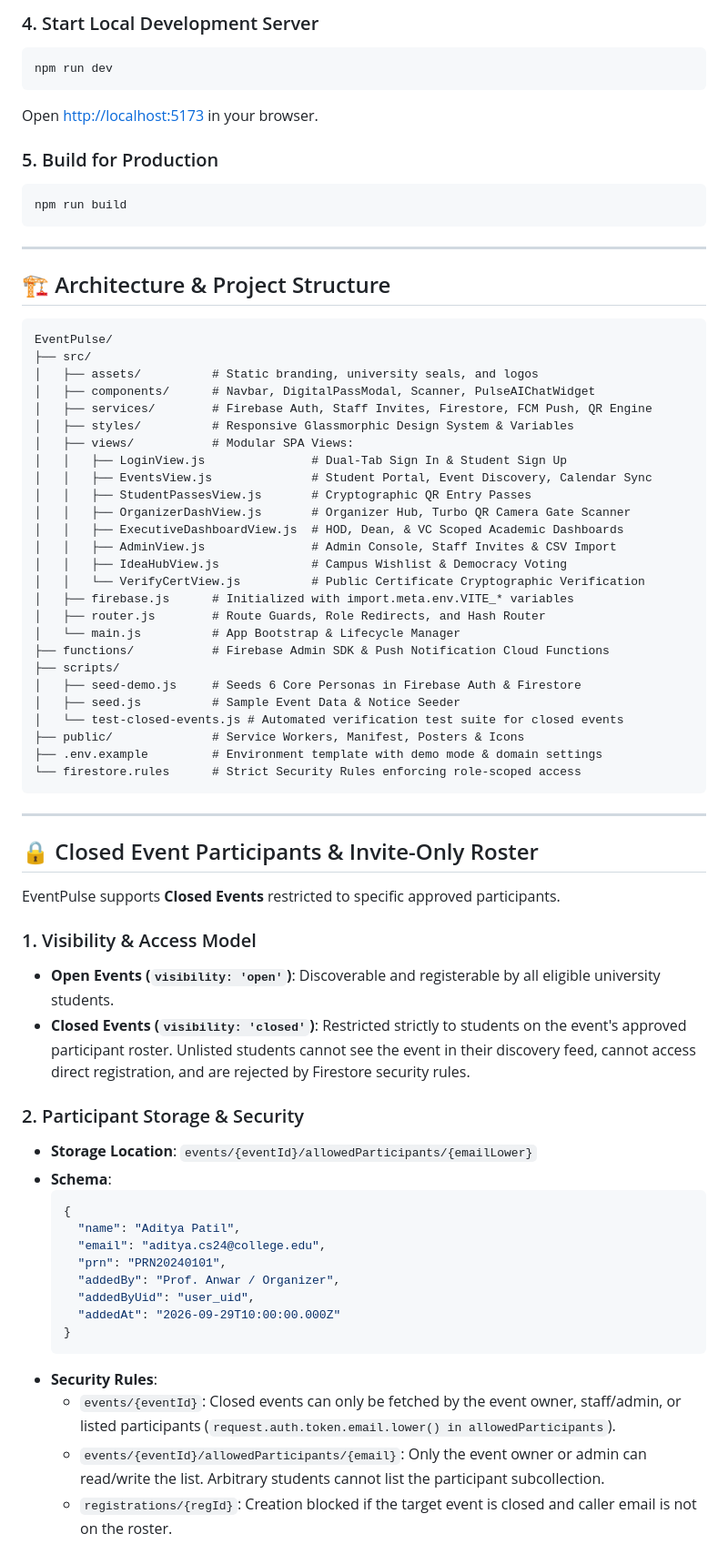
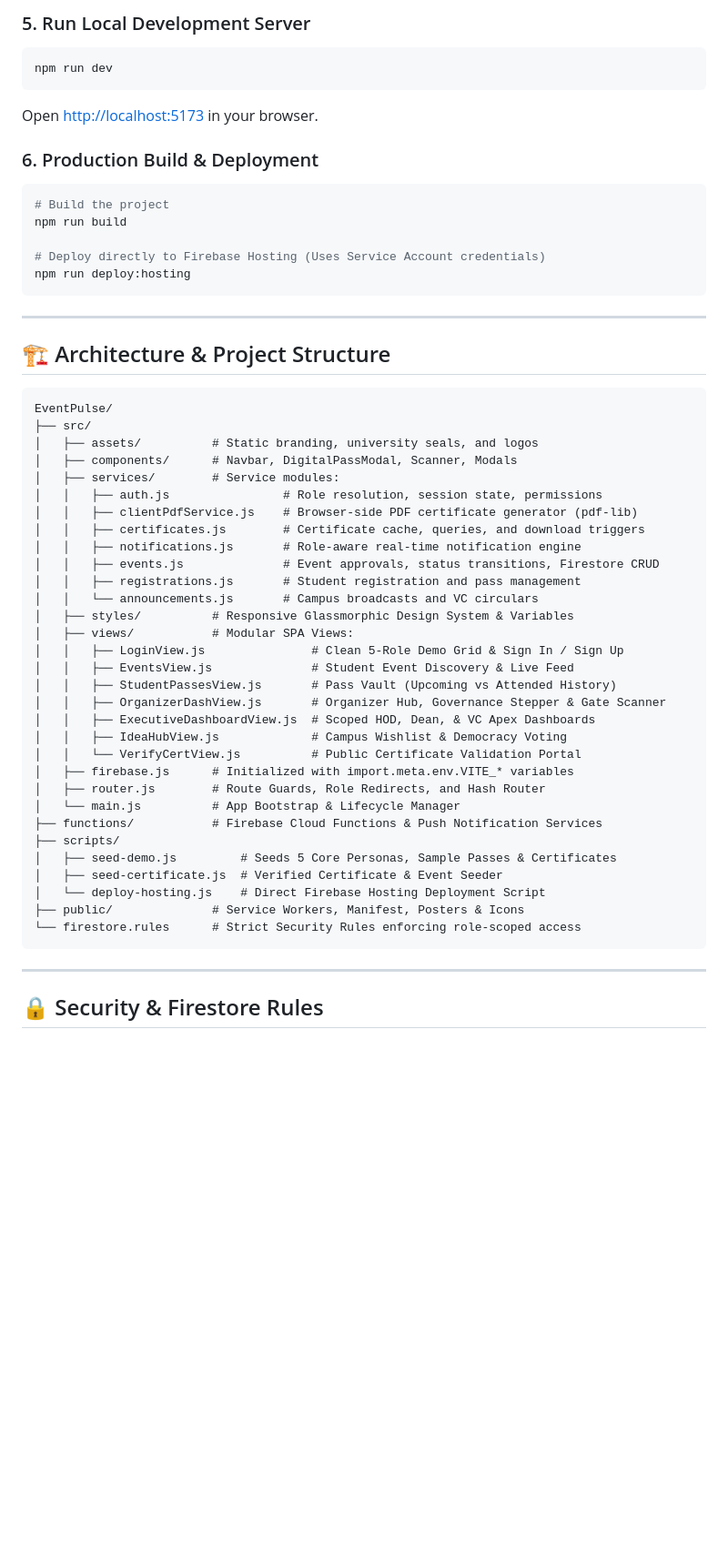
Before and after one commit to pratikpt1304/Event-Pulse, a Markdown page: README.md, the part around one of its changes. Shown at 91% size. Drawn GitHub-style; blank space fills up the shorter version.

````diff
--- a/README.md
+++ b/README.md
@@ -108,14 +108,18 @@ npm install
 ```
 
-### 4. Start Local Development Server
+### 5. Run Local Development Server
 ```bash
 npm run dev
 ```
 Open [http://localhost:5173](http://localhost:5173) in your browser.
 
-### 5. Build for Production
+### 6. Production Build & Deployment
 ```bash
+# Build the project
 npm run build
+
+# Deploy directly to Firebase Hosting (Uses Service Account credentials)
+npm run deploy:hosting
 ```
 
 ---
@@ -126,56 +130,37 @@ npm run build
 EventPulse/
 ├── src/
 │   ├── assets/          # Static branding, university seals, and logos
-│   ├── components/      # Navbar, DigitalPassModal, Scanner, PulseAIChatWidget
-│   ├── services/        # Firebase Auth, Staff Invites, Firestore, FCM Push, QR Engine
+│   ├── components/      # Navbar, DigitalPassModal, Scanner, Modals
+│   ├── services/        # Service modules:
+│   │   ├── auth.js                # Role resolution, session state, permissions
+│   │   ├── clientPdfService.js    # Browser-side PDF certificate generator (pdf-lib)
+│   │   ├── certificates.js        # Certificate cache, queries, and download triggers
+│   │   ├── notifications.js       # Role-aware real-time notification engine
+│   │   ├── events.js              # Event approvals, status transitions, Firestore CRUD
+│   │   ├── registrations.js       # Student registration and pass management
+│   │   └── announcements.js       # Campus broadcasts and VC circulars
 │   ├── styles/          # Responsive Glassmorphic Design System & Variables
 │   ├── views/           # Modular SPA Views:
-│   │   ├── LoginView.js               # Dual-Tab Sign In & Student Sign Up
-│   │   ├── EventsView.js              # Student Portal, Event Discovery, Calendar Sync
-│   │   ├── StudentPassesView.js       # Cryptographic QR Entry Passes
-│   │   ├── OrganizerDashView.js       # Organizer Hub, Turbo QR Camera Gate Scanner
-│   │   ├── ExecutiveDashboardView.js  # HOD, Dean, & VC Scoped Academic Dashboards
-│   │   ├── AdminView.js               # Admin Console, Staff Invites & CSV Import
+│   │   ├── LoginView.js               # Clean 5-Role Demo Grid & Sign In / Sign Up
+│   │   ├── EventsView.js              # Student Event Discovery & Live Feed
+│   │   ├── StudentPassesView.js       # Pass Vault (Upcoming vs Attended History)
+│   │   ├── OrganizerDashView.js       # Organizer Hub, Governance Stepper & Gate Scanner
+│   │   ├── ExecutiveDashboardView.js  # Scoped HOD, Dean, & VC Apex Dashboards
 │   │   ├── IdeaHubView.js             # Campus Wishlist & Democracy Voting
-│   │   └── VerifyCertView.js          # Public Certificate Cryptographic Verification
+│   │   └── VerifyCertView.js          # Public Certificate Validation Portal
 │   ├── firebase.js      # Initialized with import.meta.env.VITE_* variables
 │   ├── router.js        # Route Guards, Role Redirects, and Hash Router
 │   └── main.js          # App Bootstrap & Lifecycle Manager
-├── functions/           # Firebase Admin SDK & Push Notification Cloud Functions
+├── functions/           # Firebase Cloud Functions & Push Notification Services
 ├── scripts/
-│   ├── seed-demo.js     # Seeds 6 Core Personas in Firebase Auth & Firestore
-│   ├── seed.js          # Sample Event Data & Notice Seeder
-│   └── test-closed-events.js # Automated verification test suite for closed events
+│   ├── seed-demo.js         # Seeds 5 Core Personas, Sample Passes & Certificates
+│   ├── seed-certificate.js  # Verified Certificate & Event Seeder
+│   └── deploy-hosting.js    # Direct Firebase Hosting Deployment Script
 ├── public/              # Service Workers, Manifest, Posters & Icons
-├── .env.example         # Environment template with demo mode & domain settings
 └── firestore.rules      # Strict Security Rules enforcing role-scoped access
 ```
 
 ---
 
-## 🔒 Closed Event Participants & Invite-Only Roster
+## 🔒 Security & Firestore Rules
 
-EventPulse supports **Closed Events** restricted to specific approved participants.
-
-### 1. Visibility & Access Model
-* **Open Events (`visibility: 'open'`)**: Discoverable and registerable by all eligible university students.
-* **Closed Events (`visibility: 'closed'`)**: Restricted strictly to students on the event's approved participant roster. Unlisted students cannot see the event in their discovery feed, cannot access direct registration, and are rejected by Firestore security rules.
-
-### 2. Participant Storage & Security
-* **Storage Location**: `events/{eventId}/allowedParticipants/{emailLower}`
-* **Schema**:
-  ```json
-  {
-    "name": "Aditya Patil",
-    "email": "aditya.cs24@college.edu",
-    "prn": "PRN20240101",
-    "addedBy": "Prof. Anwar / Organizer",
-    "addedByUid": "user_uid",
-    "addedAt": "2026-09-29T10:00:00.000Z"
-  }
-  ```
-* **Security Rules**:
-  - `events/{eventId}`: Closed events can only be fetched by the event owner, staff/admin, or listed participants (`request.auth.token.email.lower() in allowedParticipants`).
-  - `events/{eventId}/allowedParticipants/{email}`: Only the event owner or admin can read/write the list. Arbitrary students cannot list the participant subcollection.
-  - `registrations/{regId}`: Creation blocked if the target event is closed and caller email is not on the roster.
-
````
Also changed, not shown: other parts of README.md (+57 -82 lines).
